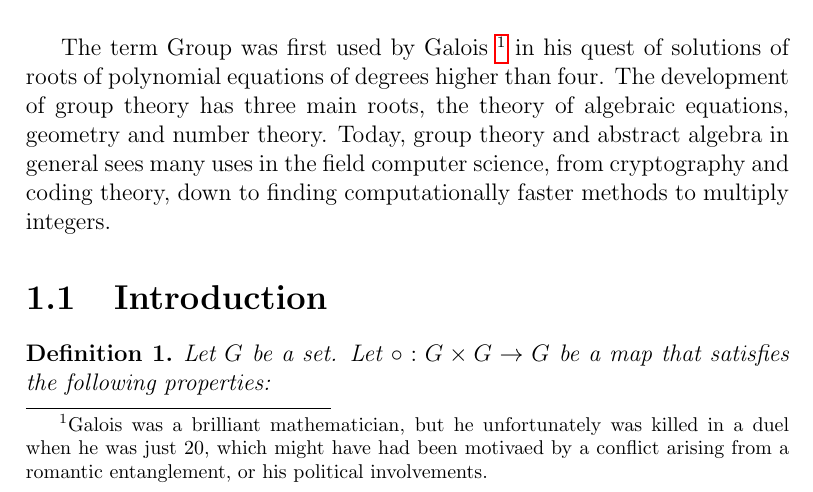
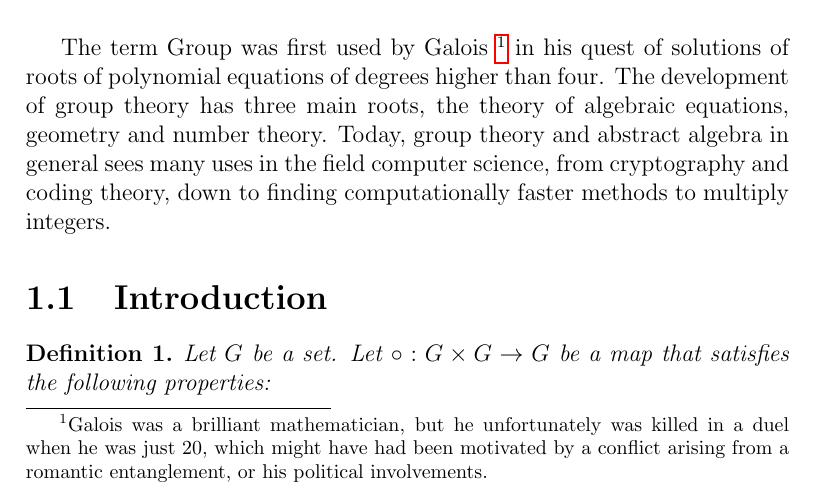
Before and after one commit to abhibhav14/CS_203_Notes, a LaTeX thesis (main/book.tex, which reads chapters/groups.tex): part of page 5 of 31, cut so that both start at the same text. Compiled offline with pdfLaTeX.

Commit message:
correct "motivaed"

```diff
--- a/chapters/groups.tex
+++ b/chapters/groups.tex
@@ -1,6 +1,6 @@
 \epigraph{After this, there is no turning back. You take the blue pill—the story ends, you wake up in your bed and believe whatever you want to believe. You take the red pill—you stay in Wonderland, and I show you how deep the rabbit hole goes. Remember: all I'm offering is the truth.}{Morpheus}
 \par
-The term Group was first used by Galois \footnote{Galois was a brilliant mathematician, but he unfortunately was killed in a duel when he was just 20, which might have had been motivaed by a conflict arising from a romantic entanglement, or his political involvements.} in his quest of solutions of roots of polynomial equations of degrees higher than four.
+The term Group was first used by Galois \footnote{Galois was a brilliant mathematician, but he unfortunately was killed in a duel when he was just 20, which might have had been motivated by a conflict arising from a romantic entanglement, or his political involvements.} in his quest of solutions of roots of polynomial equations of degrees higher than four.
 The development of group theory has three main roots, the theory of algebraic equations, geometry and number theory.
 Today, group theory and abstract algebra in general sees many uses in the field computer science, from cryptography and coding theory, down to finding computationally faster methods to multiply integers.
 \section{Introduction}
```
